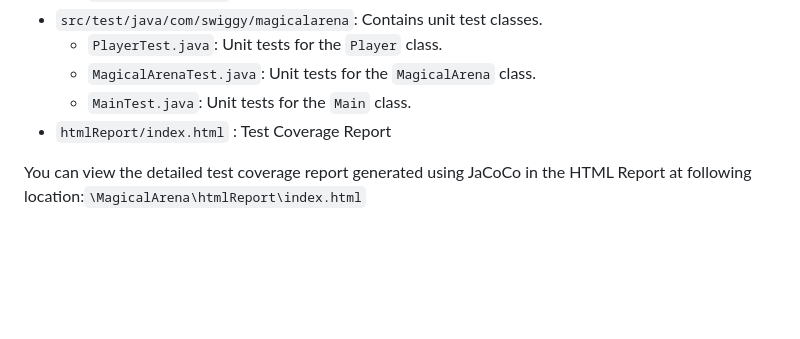
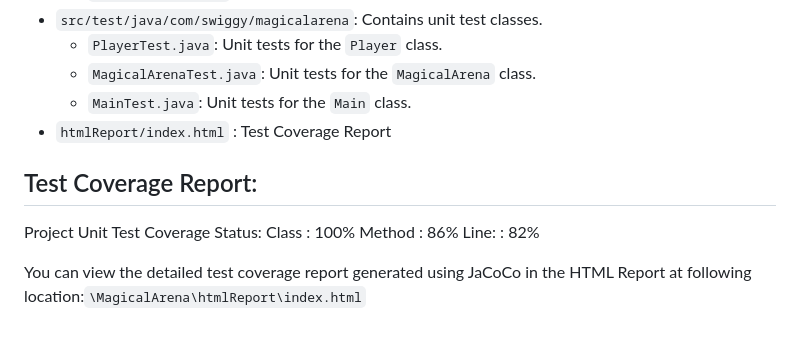
Before and after one commit to JCM-Cloud-Systems/Mystic-Arena, a Markdown page: README.md, the part around the change. GitHub-like rendering; blank space fills up the shorter version.

Commit message:
Adding coverage status

```diff
--- a/README.md
+++ b/README.md
@@ -52,7 +52,11 @@ B. Using Command Line:
     - `MainTest.java`: Unit tests for the `Main` class.
 - `htmlReport/index.html` : Test Coverage Report
 
-
+## Test Coverage Report:
+Project Unit Test Coverage Status:
+Class  : 100%
+Method : 86%
+Line:  : 82%
 
 
 You can view the detailed test coverage report generated using JaCoCo in the HTML Report at following location:` \MagicalArena\htmlReport\index.html `
```
